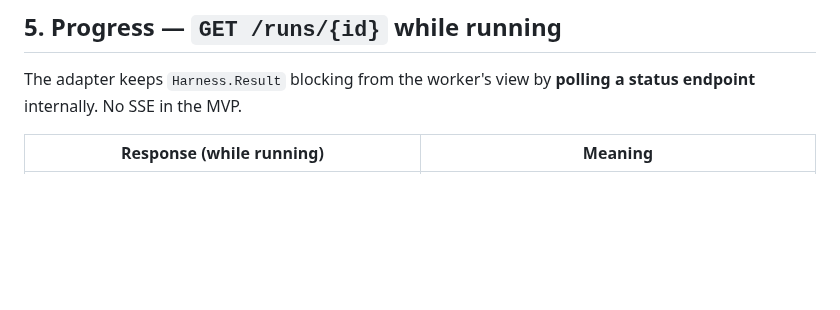
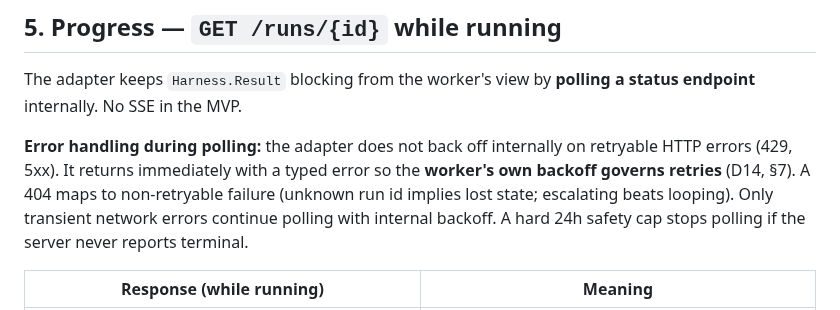
Before and after one commit to seppaleinen/idle-deck, a Markdown page: docs/architecture/remote-contract.md, the part around the change. Drawn GitHub-style; blank space fills up the shorter version.

```diff
--- a/docs/architecture/remote-contract.md
+++ b/docs/architecture/remote-contract.md
@@ -153,6 +153,12 @@ grace period covering worst-case retry + lease expiry; a `Start` beyond it is a
 
 The adapter keeps `Harness.Result` blocking from the worker's view by **polling a status endpoint**
 internally. No SSE in the MVP.
+
+**Error handling during polling:** the adapter does not back off internally on retryable HTTP errors
+(429, 5xx). It returns immediately with a typed error so the **worker's own backoff governs retries**
+(D14, §7). A 404 maps to non-retryable failure (unknown run id implies lost state; escalating beats
+looping). Only transient network errors continue polling with internal backoff. A hard 24h safety cap
+stops polling if the server never reports terminal.
 
 | Response (while running) | Meaning |
 |---|---|
```
Also changed, not shown: docs/plans/architecture-audit.md (+8 -1 lines).
